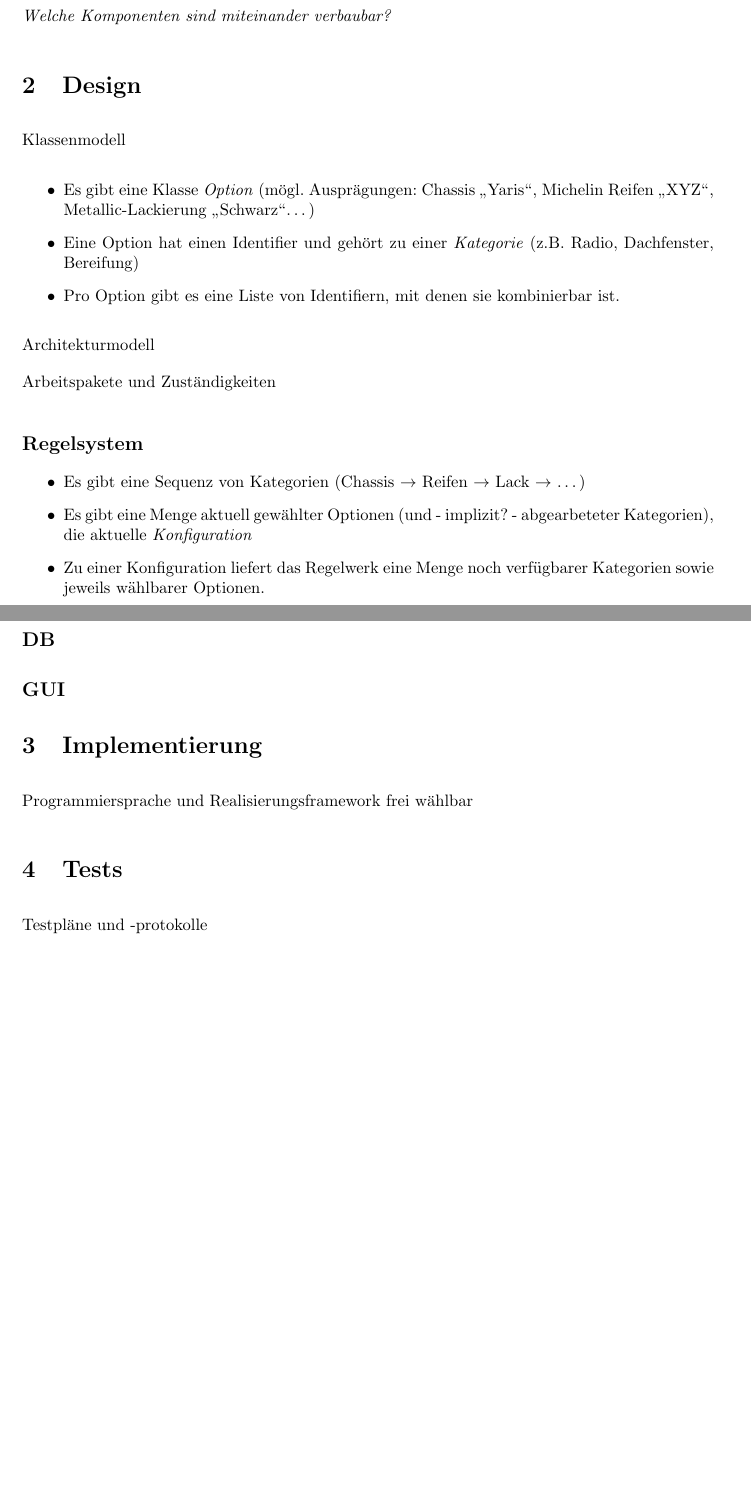
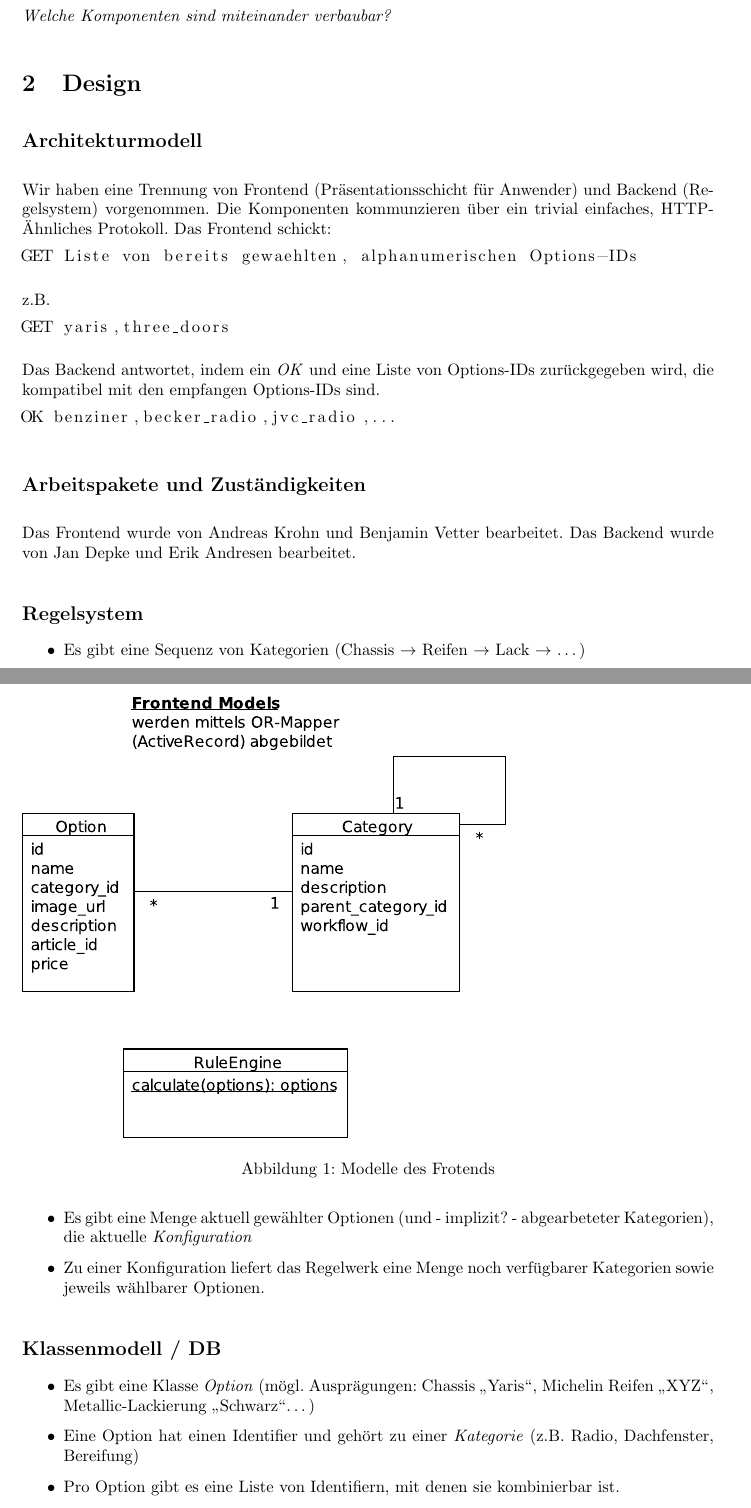
Before and after one commit to minf/minf1_mi2_p3, a LaTeX document (protokoll.tex): two parts of pages 2 and 3 of 3 before the commit and two parts of pages 2 and 3 of 8 after it, joined at a grey line, cut so that both start at the same text, the shorter picture padded with empty space. Compiled offline with pdfLaTeX.

Commit message:
tex-protocol includes frontend stuff

```diff
--- a/protokoll.tex
+++ b/protokoll.tex
@@ -5,10 +5,11 @@
 
 \usepackage[utf8x]{inputenc}
 \usepackage[bookmarks,colorlinks=false,pdfborder={0 0 0}]{hyperref}
-\hypersetup{pdftitle={2. Praktikum: Modellierung von Informationssystemen}}
+\hypersetup{pdftitle={3. Praktikum: Modellierung von Informationssystemen}}
 \usepackage{url}
 \usepackage[ngerman]{babel}
 \usepackage{graphicx}
+\usepackage{listings}
 
 \parindent 0pt
 \parskip 10pt
@@ -60,17 +62,33 @@ Land Cruiser V8 \\
 \emph{Welche Komponenten sind miteinander verbaubar?}
 
 \section{Design}
-Klassenmodell
-\begin{itemize}
- \item Es gibt eine Klasse \emph{Option} (mögl. Ausprägungen: Chassis "`Yaris"', Michelin Reifen "`XYZ"', Metallic-Lackierung "`Schwarz"'\ldots)
- \item Eine Option hat einen Identifier und gehört zu einer \emph{Kategorie} (z.B. Radio, Dachfenster, Bereifung)
- \item Pro Option gibt es eine Liste von Identifiern, mit denen sie kombinierbar ist.
-\end{itemize}
 
+\subsection*{Architekturmodell}
 
-Architekturmodell
+Wir haben eine Trennung von Frontend (Präsentationsschicht für Anwender) und Backend (Regelsystem) vorgenommen.
+Die Komponenten kommunzieren über ein trivial einfaches, HTTP-Ähnliches Protokoll.
+Das Frontend schickt:
 
-Arbeitspakete und Zuständigkeiten
+\begin{lstlisting}
+GET Liste von bereits gewaehlten, alphanumerischen Options-IDs
+\end{lstlisting}
+
+z.B.
+
+\begin{lstlisting}
+GET yaris,three_doors
+\end{lstlisting}
+
+Das Backend antwortet, indem ein \textit{OK} und eine Liste von Options-IDs zurückgegeben wird, die kompatibel mit den empfangen Options-IDs sind.
+
+\begin{lstlisting}
+OK benziner,becker_radio,jvc_radio,...
+\end{lstlisting}
+
+\subsection*{Arbeitspakete und Zuständigkeiten}
+
+Das Frontend wurde von Andreas Krohn und Benjamin Vetter bearbeitet.
+Das Backend wurde von Jan Depke und Erik Andresen bearbeitet.
 
 \subsection*{Regelsystem}
 
@@ -80,5 +98,11 @@ Arbeitspakete und Zuständigkeiten
  \item Zu einer Konfiguration liefert das Regelwerk eine Menge noch verfügbarer Kategorien sowie jeweils wählbarer Optionen.
 \end{itemize}
 
+\subsection*{Klassenmodell / DB}
 
+\begin{itemize}
+ \item Es gibt eine Klasse \emph{Option} (mögl. Ausprägungen: Chassis "`Yaris"', Michelin Reifen "`XYZ"', Metallic-Lackierung "`Schwarz"'\ldots)
+ \item Eine Option hat einen Identifier und gehört zu einer \emph{Kategorie} (z.B. Radio, Dachfenster, Bereifung)
+ \item Pro Option gibt es eine Liste von Identifiern, mit denen sie kombinierbar ist.
+\end{itemize}
 
@@ -85,2 +110,5 @@ Arbeitspakete und Zuständigkeiten
 
-\subsection*{DB}
+\begin{center}
+  \begin{figure}[t]
+    \includegraphics[width=0.7\textwidth]{frontend_models.eps}
+    \caption{Modelle des Frotends}
@@ -90,2 +140 @@ Arbeitspakete und Zuständigkeiten
 \section{Implementierung}
-Programmiersprache und Realisierungsframework frei wählbar
@@ -92,3 +146,2 @@ Programmiersprache und Realisierungsframework frei wählbar
 \section{Tests}
-Testpläne und -protokolle
 
```
Also changed, not shown: frontend_models.eps (added), screenshots/screenshot2.eps (added), screenshots/screenshot3.eps (added), screenshots/screenshot7.eps (added), protokoll.tex (56 more changed lines), 23 other files.
